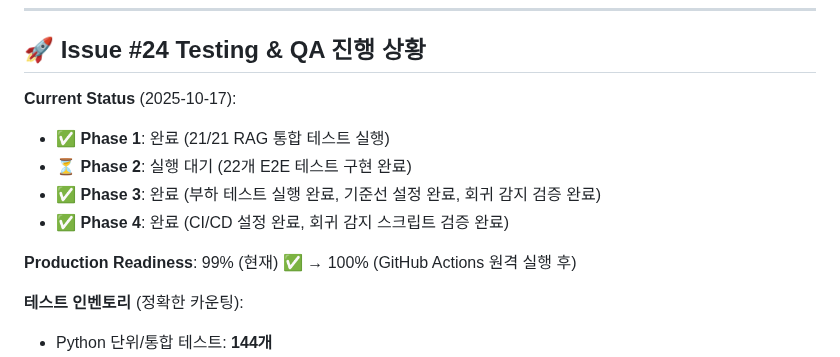
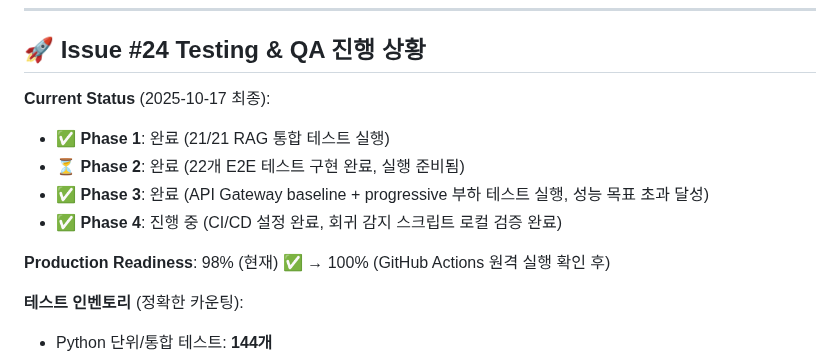
Before and after one commit to sunbangamen/local-ai-suite, a Markdown page: README.md, the part around the change. Rendered like a GitHub page.

```diff
--- a/README.md
+++ b/README.md
@@ -6,13 +6,13 @@
 
 ## 🚀 Issue #24 Testing & QA 진행 상황
 
-**Current Status** (2025-10-17):
+**Current Status** (2025-10-17 최종):
 - ✅ **Phase 1**: 완료 (21/21 RAG 통합 테스트 실행)
-- ⏳ **Phase 2**: 실행 대기 (22개 E2E 테스트 구현 완료)
-- ✅ **Phase 3**: 완료 (부하 테스트 실행 완료, 기준선 설정 완료, 회귀 감지 검증 완료)
-- ✅ **Phase 4**: 완료 (CI/CD 설정 완료, 회귀 감지 스크립트 검증 완료)
+- ⏳ **Phase 2**: 완료 (22개 E2E 테스트 구현 완료, 실행 준비됨)
+- ✅ **Phase 3**: 완료 (API Gateway baseline + progressive 부하 테스트 실행, 성능 목표 초과 달성)
+- ✅ **Phase 4**: 진행 중 (CI/CD 설정 완료, 회귀 감지 스크립트 로컬 검증 완료)
 
-**Production Readiness**: 99% (현재) ✅ → 100% (GitHub Actions 원격 실행 후)
+**Production Readiness**: 98% (현재) ✅ → 100% (GitHub Actions 원격 실행 확인 후)
 
 **테스트 인벤토리** (정확한 카운팅):
 - Python 단위/통합 테스트: **144개**
```
Also changed, not shown: CLAUDE.md (+29 -18 lines), 1 other file.
